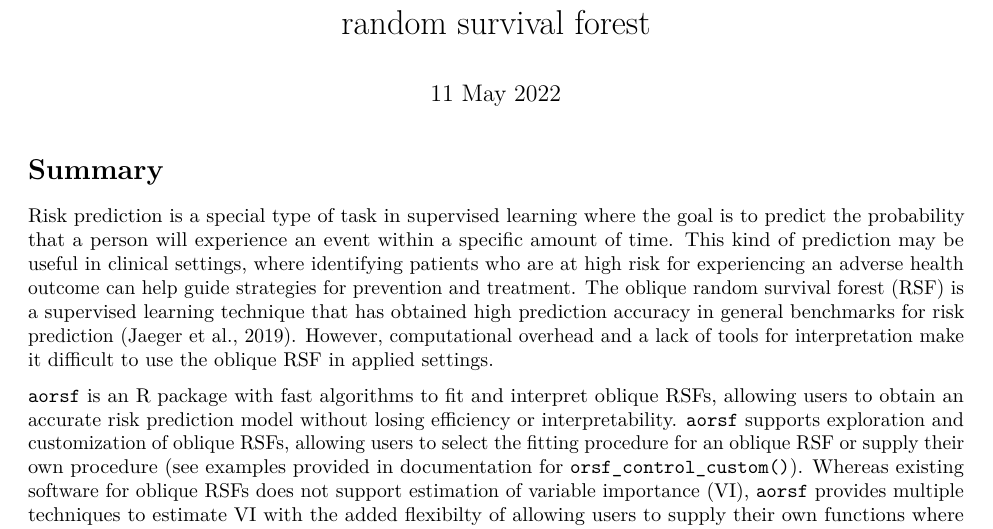
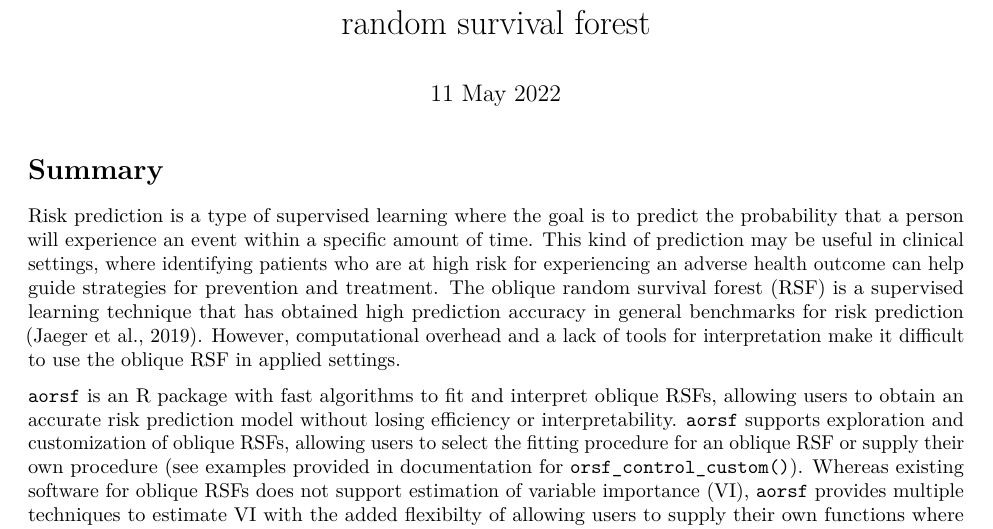
Before and after one commit to ropensci/aorsf, an R Markdown document (joss/paper.Rmd): part of page 1 of 4, cut so that both start at the same text. Rendered offline with R 4.5, knitr and Pandoc, then LaTeX, with nearby package versions; drawn as R Markdown's standard PDF in place of the format the file asks for.

Commit message:
smidge more edits from me

```diff
--- a/joss/paper.Rmd
+++ b/joss/paper.Rmd
@@ -31,7 +31,7 @@ journal: JOSS
 
 # Summary
 
-Risk prediction is a special type of task in supervised learning where the goal is to predict the probability that a person will experience an event within a specific amount of time. This kind of prediction may be useful in clinical settings, where identifying patients who are at high risk for experiencing an adverse health outcome can help guide strategies for prevention and treatment. The oblique random survival forest (RSF) is a supervised learning technique that has obtained high prediction accuracy in general benchmarks for risk prediction [@jaeger2019oblique]. However, computational overhead and a lack of tools for interpretation make it difficult to use the oblique RSF in applied settings.
+Risk prediction is a type of supervised learning where the goal is to predict the probability that a person will experience an event within a specific amount of time. This kind of prediction may be useful in clinical settings, where identifying patients who are at high risk for experiencing an adverse health outcome can help guide strategies for prevention and treatment. The oblique random survival forest (RSF) is a supervised learning technique that has obtained high prediction accuracy in general benchmarks for risk prediction [@jaeger2019oblique]. However, computational overhead and a lack of tools for interpretation make it difficult to use the oblique RSF in applied settings.
 
 ``aorsf`` is an R package with fast algorithms to fit and interpret oblique RSFs, allowing users to obtain an accurate risk prediction model without losing efficiency or interpretability.  ``aorsf`` supports exploration and customization of oblique RSFs, allowing users to select the fitting procedure for an oblique RSF or supply their own procedure (see examples provided in documentation for `orsf_control_custom()`). Whereas existing software for oblique RSFs does not support estimation of variable importance (VI), ``aorsf`` provides multiple techniques to estimate VI with the added flexibilty of allowing users to supply their own functions where applicable (see documentation for `orsf_vi()`).
 
```
Also changed, not shown: joss/paper.md, joss/paper.pdf, 1 other file.
